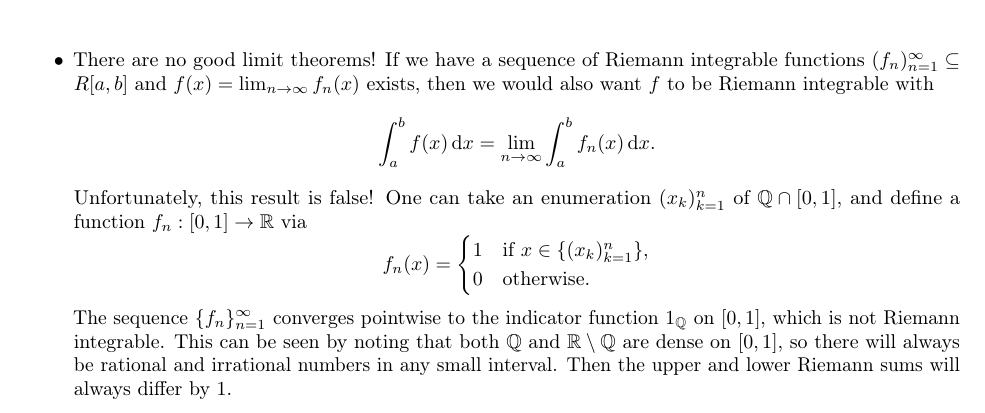
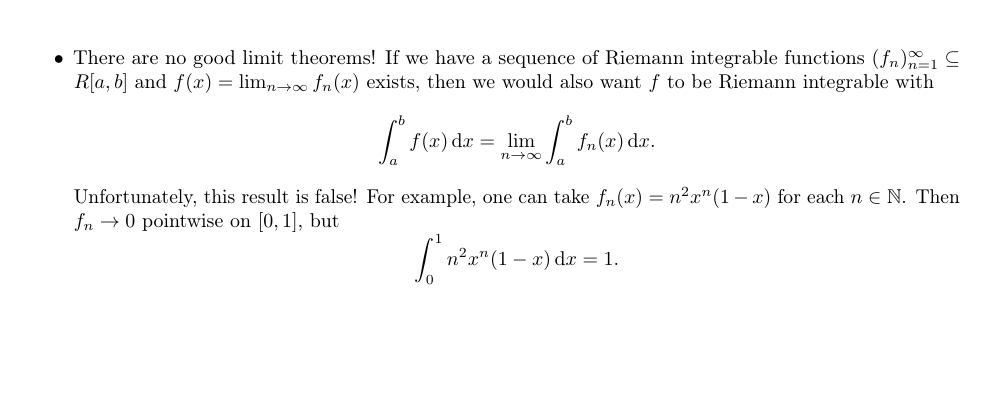
Before and after one commit to mltlee/Course-Notes, a LaTeX document (1225 - Spring 2022/PMATH 450 - Lebesgue Integration and Fourier Analysis/pmath450.tex, which reads 1225 - Spring 2022/PMATH 450 - Lebesgue Integration and Fourier Analysis/450chap2.tex): part of page 10 of 10, cut so that both start at the same text, the shorter picture padded with empty space. Compiled offline with pdfLaTeX.

Commit message:
Use easier counterexample

```diff
--- a/1225 - Spring 2022/PMATH 450 - Lebesgue Integration and Fourier Analysis/450chap2.tex
+++ b/1225 - Spring 2022/PMATH 450 - Lebesgue Integration and Fourier Analysis/450chap2.tex
@@ -45,17 +45,8 @@ many deficiencies.
     R[a, b]$ and $f(x) = \lim_{n\to\infty} f_n(x)$ exists, then we would also
     want $f$ to be Riemann integrable with
     \[ \int_a^b f(x)\dd x = \lim_{n\to\infty} \int_a^b f_n(x)\dd x. \]
-    Unfortunately, this result is false! One can take an enumeration
-    $(x_k)_{k=1}^n$ of $\Q \cap [0, 1]$, and define a function $f_n
-    : [0, 1] \to \R$ via
-    \[ f_n(x) = \begin{cases}
-        1 & \text{if } x \in \{(x_k)_{k=1}^n\}, \\
-        0 & \text{otherwise.}
-    \end{cases} \]
-    The sequence $\{f_n\}_{n=1}^\infty$ converges pointwise to the
-    indicator function $1_{\Q}$ on $[0, 1]$, which is not Riemann integrable.
-    This can be seen by noting that both $\Q$ and $\R \setminus \Q$ are dense
-    on $[0, 1]$, so there will always be rational and irrational numbers
-    in any small interval. Then the upper and lower Riemann sums will always
-    differ by $1$.
+    Unfortunately, this result is false! For example, one can take
+    $f_n(x) = n^2 x^n (1-x)$ for each $n \in \N$. Then $f_n \to 0$
+    pointwise on $[0, 1]$, but
+    \[ \int_0^1 n^2 x^n (1-x)\dd x = 1. \]
 \end{itemize}
```
Also changed, not shown: 1225 - Spring 2022/PMATH 450 - Lebesgue Integration and Fourier Analysis/pmath450.pdf.
